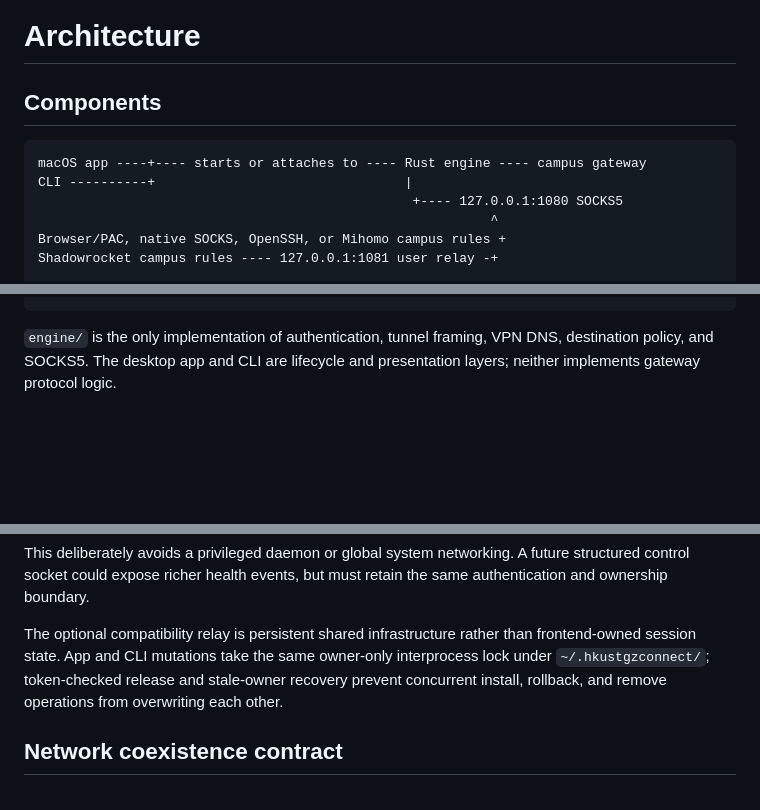
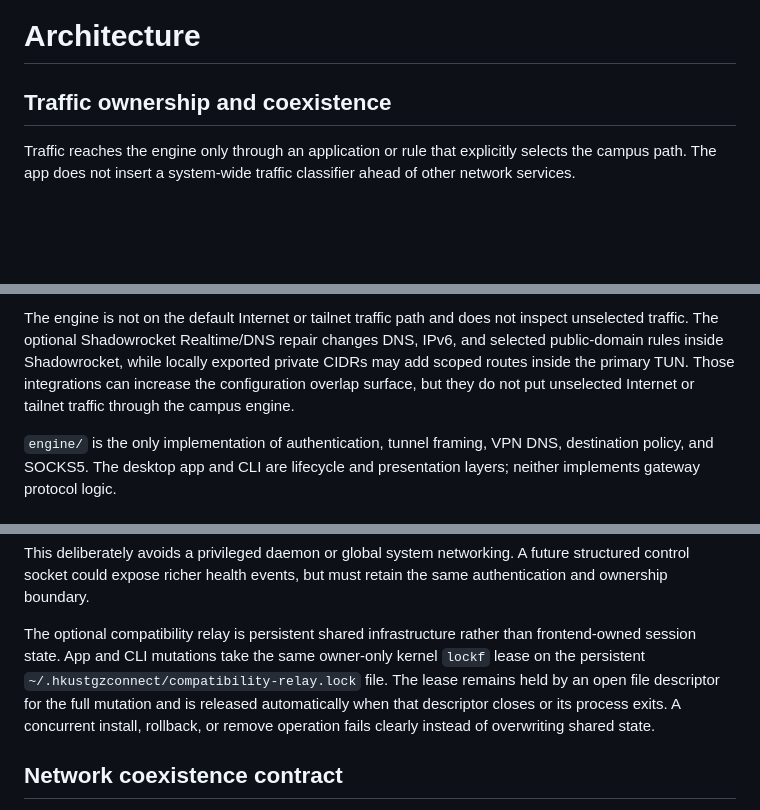
Before and after one commit to Axfff/hkustgz-connect, a Markdown page: docs/ARCHITECTURE.md, 3 parts joined by grey strips. Rendered like a GitHub page; blank space fills up the shorter version.

````diff
--- a/docs/ARCHITECTURE.md
+++ b/docs/ARCHITECTURE.md
@@ -1,12 +1,8 @@
 # Architecture
 
-## Components
+## Traffic ownership and coexistence
 
-```text
-macOS app ----+---- starts or attaches to ---- Rust engine ---- campus gateway
-CLI ----------+                                |
-                                                +---- 127.0.0.1:1080 SOCKS5
-                                                          ^
-Browser/PAC, native SOCKS, OpenSSH, or Mihomo campus rules +
-Shadowrocket campus rules ---- 127.0.0.1:1081 user relay -+
+Traffic reaches the engine only through an application or rule that explicitly
+selects the campus path. The app does not insert a system-wide traffic
+classifier ahead of other network services.
 
@@ -15,4 +47,11 @@ Tailscale -------- tailnet routes and MagicDNS (unchanged by default)
 ```
+
+The engine is not on the default Internet or tailnet traffic path and does not
+inspect unselected traffic. The optional Shadowrocket Realtime/DNS repair
+changes DNS, IPv6, and selected public-domain rules inside Shadowrocket, while
+locally exported private CIDRs may add scoped routes inside the primary TUN.
+Those integrations can increase the configuration overlap surface, but they do
+not put unselected Internet or tailnet traffic through the campus engine.
 
 `engine/` is the only implementation of authentication, tunnel framing, VPN
 DNS, destination policy, and SOCKS5. The desktop app and CLI are lifecycle and
@@ -45,9 +84,11 @@ retain the same authentication and ownership boundary.
 
 The optional compatibility relay is persistent shared infrastructure rather
 than frontend-owned session state. App and CLI mutations take the same
-owner-only interprocess lock under `~/.hkustgzconnect/`; token-checked release
-and stale-owner recovery prevent concurrent install, rollback, and remove
-operations from overwriting each other.
+owner-only kernel `lockf` lease on the persistent
+`~/.hkustgzconnect/compatibility-relay.lock` file. The lease remains held by an
+open file descriptor for the full mutation and is released automatically when
+that descriptor closes or its process exits. A concurrent install, rollback,
+or remove operation fails clearly instead of overwriting shared state.
 
 ## Network coexistence contract
 
````
Also changed, not shown: other parts of docs/ARCHITECTURE.md (+38 -2 lines), README.md (+10 -0 lines), docs/EASYCONNECT_COMPARISON.md (+25 -0 lines), docs/assets/network-coexistence-overview.png (added), 1 other file.
